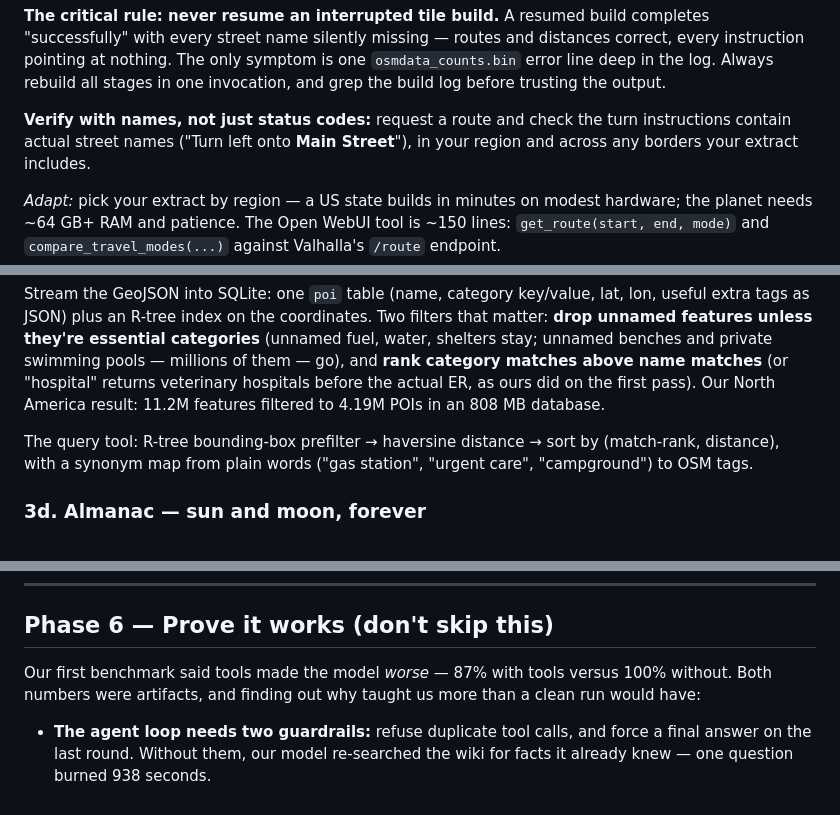
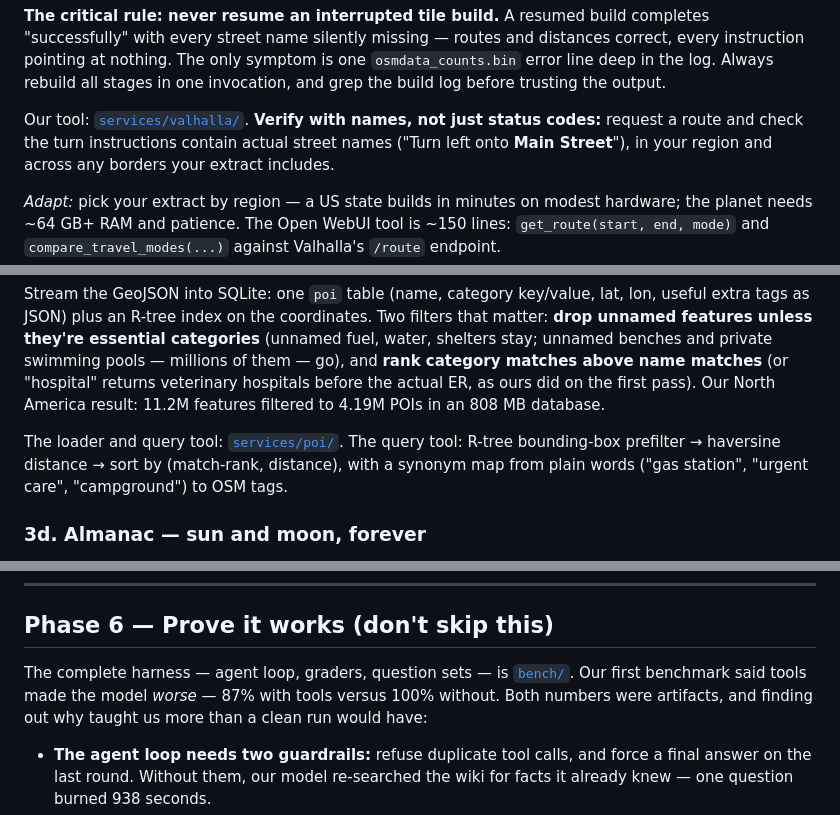
Before and after one commit to gr4ig/pythia, a Markdown page: guide/build-your-own-pythia.md, 3 parts joined by grey strips. Drawn GitHub-style.

```diff
--- a/guide/build-your-own-pythia.md
+++ b/guide/build-your-own-pythia.md
@@ -178,7 +184,7 @@ distances correct, every instruction pointing at nothing. The only symptom is
 one `osmdata_counts.bin` error line deep in the log. Always rebuild all stages
 in one invocation, and grep the build log before trusting the output.
 
-**Verify with names, not just status codes:** request a route and check the
+Our tool: [`services/valhalla/`](https://github.com/gr4ig/pythia/tree/main/services/valhalla). **Verify with names, not just status codes:** request a route and check the
 turn instructions contain actual street names ("Turn left onto **Main Street**"),
 in your region and across any borders your extract includes.
 
@@ -209,7 +215,7 @@ name matches** (or "hospital" returns veterinary hospitals before the actual
 ER, as ours did on the first pass). Our North America result: 11.2M features
 filtered to 4.19M POIs in an 808 MB database.
 
-The query tool: R-tree bounding-box prefilter → haversine distance → sort by
+The loader and query tool: [`services/poi/`](https://github.com/gr4ig/pythia/tree/main/services/poi). The query tool: R-tree bounding-box prefilter → haversine distance → sort by
 (match-rank, distance), with a synonym map from plain words ("gas station",
 "urgent care", "campground") to OSM tags.
 
@@ -279,7 +285,7 @@ Two integration lessons:
 
 ## Phase 6 — Prove it works (don't skip this)
 
-Our first benchmark said tools made the model *worse* — 87% with tools versus
+The complete harness — agent loop, graders, question sets — is [`bench/`](https://github.com/gr4ig/pythia/tree/main/bench). Our first benchmark said tools made the model *worse* — 87% with tools versus
 100% without. Both numbers were artifacts, and finding out why taught us more
 than a clean run would have:
 
```
Also changed, not shown: other parts of guide/build-your-own-pythia.md (+16 -9 lines).
